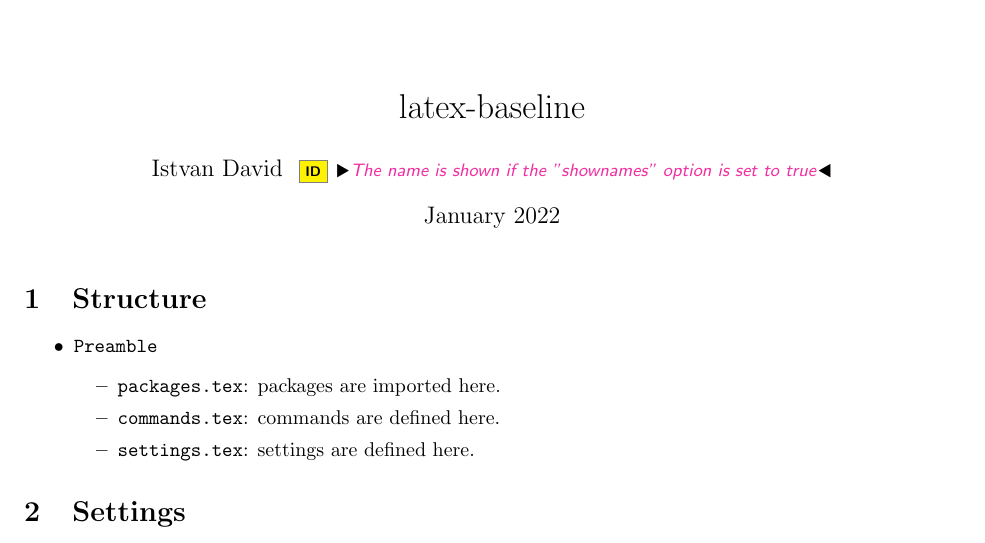
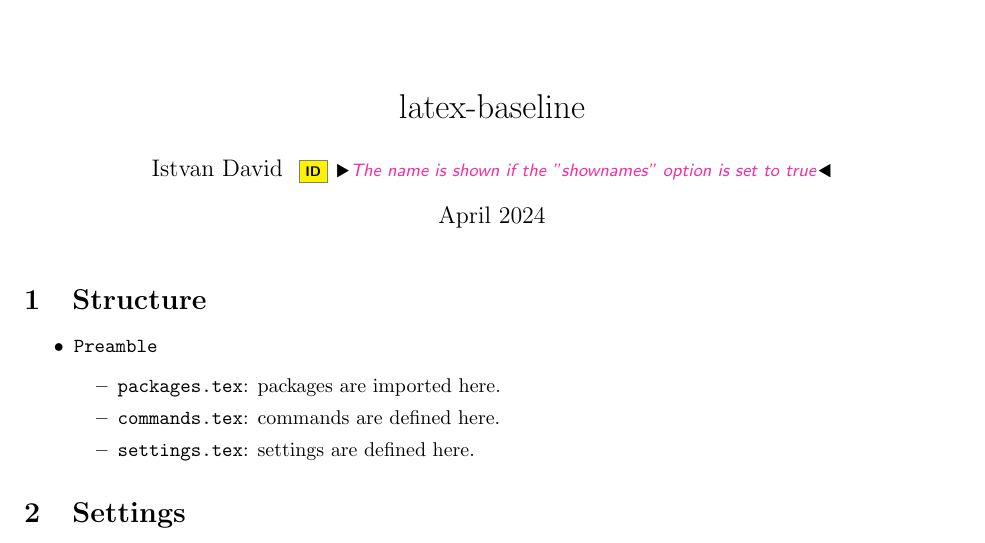
Before and after one commit to david-istvan/latex-baseline, a LaTeX document (main.tex): part of page 1 of 2, cut so that both start at the same text. Compiled offline with LaTeX, dvips and Ghostscript.

Commit message:
Updates from Overleaf

```diff
--- a/main.tex
+++ b/main.tex
@@ -7,7 +7,7 @@
     {Istvan David \id{The name is shown if the "shownames" option is set to true}}%
     {Anonymous author(s) \id{Authors are anonymized if the "shownames" option is set to false}}%
 }
-\date{January 2022}
+\date{April 2024}
 
 \begin{document}
 
```
